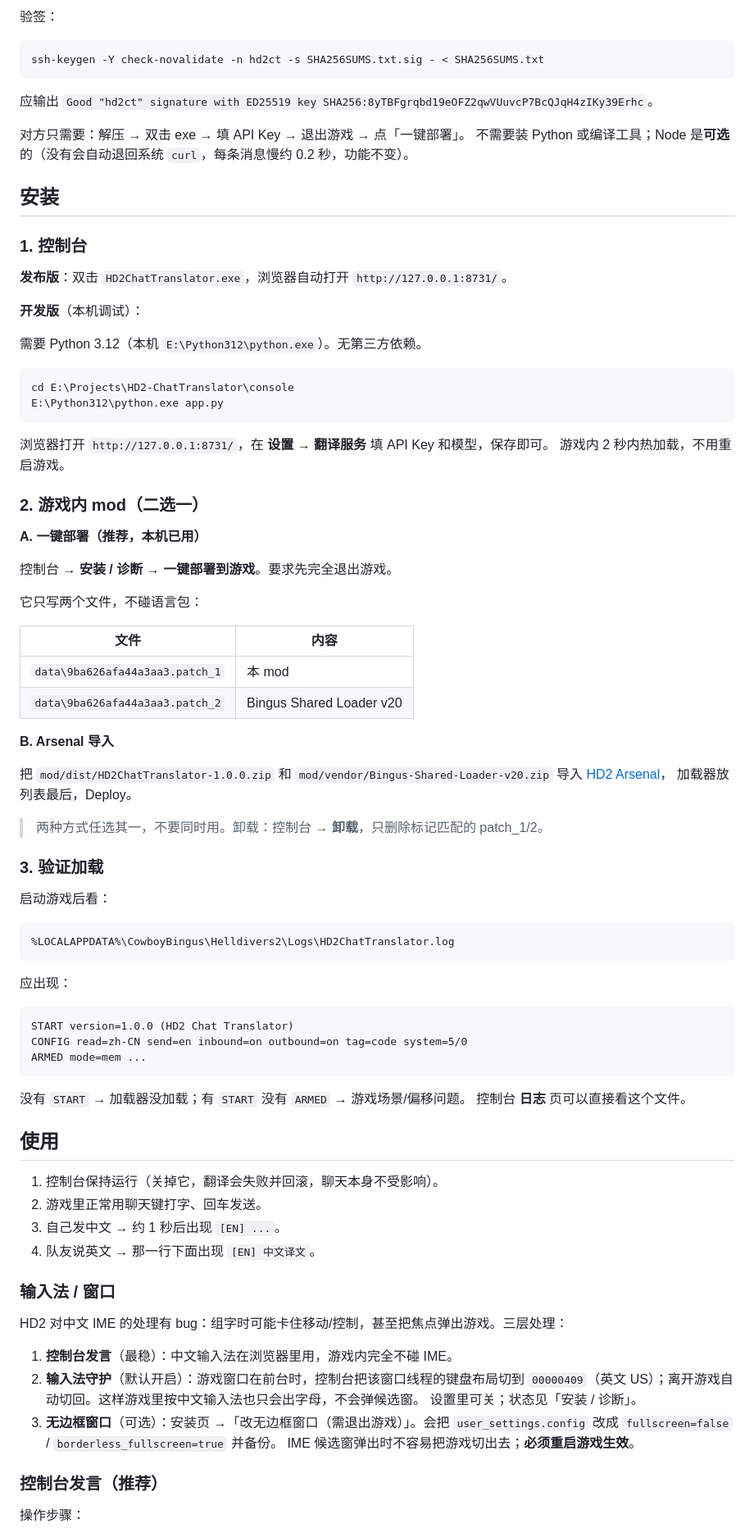
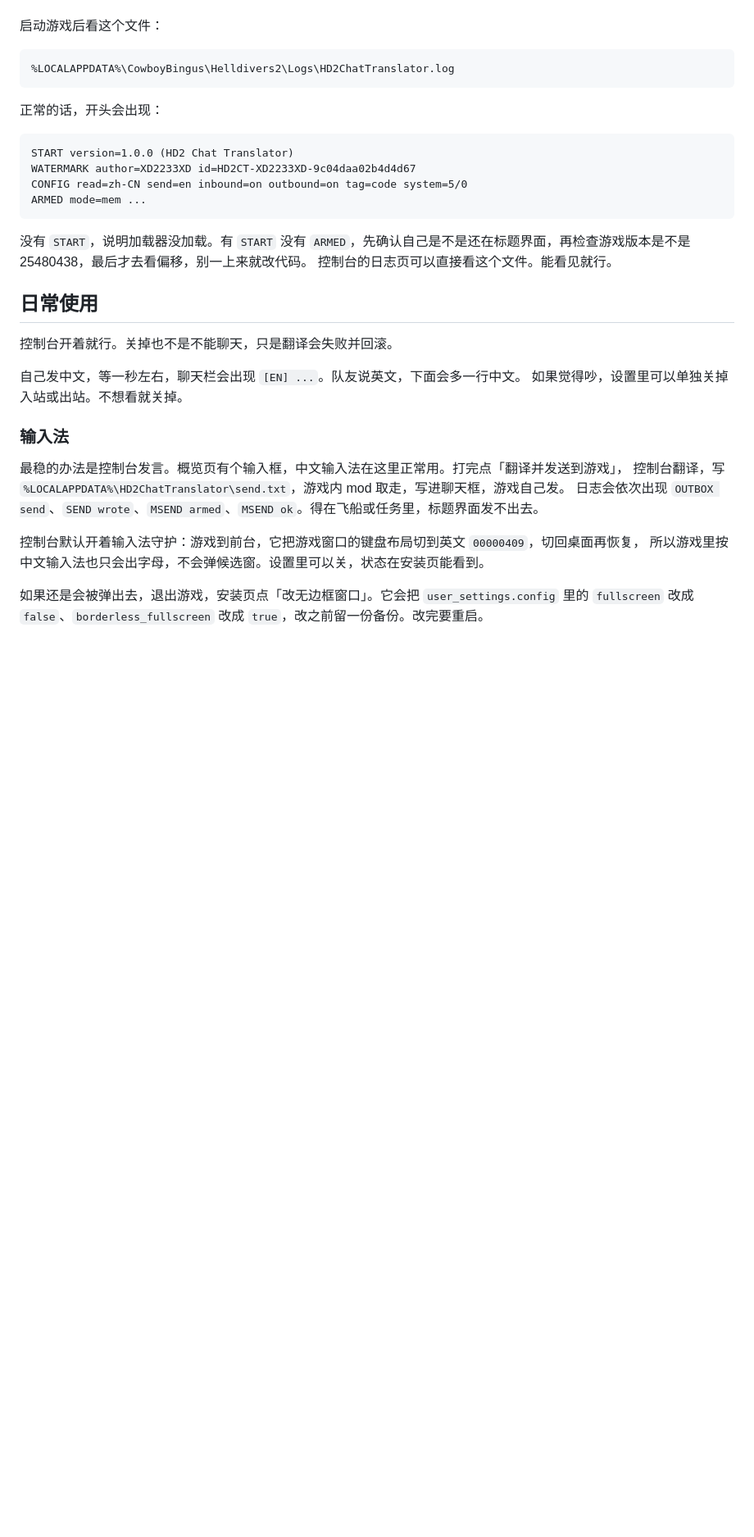
Before and after one commit to XD2233XD/HD2-ChatTranslator, a Markdown page: README.md, the part around one of its changes. Shown at 82% size. Rendered like a GitHub page; blank space fills up the shorter version.

````diff
--- a/README.md
+++ b/README.md
@@ -89,93 +78,38 @@ HD2ChatTranslator-1.0.0/
 
-验签：
-
-```cmd
-ssh-keygen -Y check-novalidate -n hd2ct -s SHA256SUMS.txt.sig - < SHA256SUMS.txt
-```
-
-应输出 `Good "hd2ct" signature with ED25519 key SHA256:8yTBFgrqbd19eOFZ2qwVUuvcP7BcQJqH4zIKy39Erhc`。
-
-对方只需要：解压 → 双击 exe → 填 API Key → 退出游戏 → 点「一键部署」。
-不需要装 Python 或编译工具；Node 是**可选**的（没有会自动退回系统 `curl`，每条消息慢约 0.2 秒，功能不变）。
-
-## 安装
-
-### 1. 控制台
-
-**发布版**：双击 `HD2ChatTranslator.exe`，浏览器自动打开 `http://127.0.0.1:8731/`。
-
-**开发版**（本机调试）：
-
-需要 Python 3.12（本机 `E:\Python312\python.exe`）。无第三方依赖。
-
-```powershell
-cd E:\Projects\HD2-ChatTranslator\console
-E:\Python312\python.exe app.py
-```
-
-浏览器打开 `http://127.0.0.1:8731/`，在 **设置 → 翻译服务** 填 API Key 和模型，保存即可。
-游戏内 2 秒内热加载，不用重启游戏。
-
-### 2. 游戏内 mod（二选一）
-
-**A. 一键部署（推荐，本机已用）**
-
-控制台 → **安装 / 诊断** → **一键部署到游戏**。要求先完全退出游戏。
-
-它只写两个文件，不碰语言包：
-
-| 文件 | 内容 |
-|---|---|
-| `data\9ba626afa44a3aa3.patch_1` | 本 mod |
-| `data\9ba626afa44a3aa3.patch_2` | Bingus Shared Loader v20 |
-
-**B. Arsenal 导入**
-
-把 `mod/dist/HD2ChatTranslator-1.0.0.zip` 和 `mod/vendor/Bingus-Shared-Loader-v20.zip`
-导入 [HD2 Arsenal](https://github.com/Orbit-Studios/hd2arsenal-release/releases)，
-加载器放列表最后，Deploy。
-
-> 两种方式任选其一，不要同时用。卸载：控制台 → **卸载**，只删除标记匹配的 patch_1/2。
-
-### 3. 验证加载
-
-启动游戏后看：
+启动游戏后看这个文件：
 
 ```
 %LOCALAPPDATA%\CowboyBingus\Helldivers2\Logs\HD2ChatTranslator.log
 ```
 
-应出现：
+正常的话，开头会出现：
 
 ```
 START version=1.0.0 (HD2 Chat Translator)
+WATERMARK author=XD2233XD id=HD2CT-XD2233XD-9c04daa02b4d4d67
 CONFIG read=zh-CN send=en inbound=on outbound=on tag=code system=5/0
 ARMED mode=mem ...
 ```
 
-没有 `START` → 加载器没加载；有 `START` 没有 `ARMED` → 游戏场景/偏移问题。
-控制台 **日志** 页可以直接看这个文件。
+没有 `START`，说明加载器没加载。有 `START` 没有 `ARMED`，先确认自己是不是还在标题界面，再检查游戏版本是不是 25480438，最后才去看偏移，别一上来就改代码。
+控制台的日志页可以直接看这个文件。能看见就行。
 
-## 使用
+## 日常使用
 
-1. 控制台保持运行（关掉它，翻译会失败并回滚，聊天本身不受影响）。
-2. 游戏里正常用聊天键打字、回车发送。
-3. 自己发中文 → 约 1 秒后出现 `[EN] ...`。
-4. 队友说英文 → 那一行下面出现 `[EN] 中文译文`。
+控制台开着就行。关掉也不是不能聊天，只是翻译会失败并回滚。
 
-### 输入法 / 窗口
+自己发中文，等一秒左右，聊天栏会出现 `[EN] ...`。队友说英文，下面会多一行中文。
+如果觉得吵，设置里可以单独关掉入站或出站。不想看就关掉。
 
-HD2 对中文 IME 的处理有 bug：组字时可能卡住移动/控制，甚至把焦点弹出游戏。三层处理：
+### 输入法
 
-1. **控制台发言**（最稳）：中文输入法在浏览器里用，游戏内完全不碰 IME。
-2. **输入法守护**（默认开启）：游戏窗口在前台时，控制台把该窗口线程的键盘布局切到
-   `00000409`（英文 US）；离开游戏自动切回。这样游戏里按中文输入法也只会出字母，不会弹候选窗。
-   设置里可关；状态见「安装 / 诊断」。
-3. **无边框窗口**（可选）：安装页 →「改无边框窗口（需退出游戏）」。会把
-   `user_settings.config` 改成 `fullscreen=false` / `borderless_fullscreen=true` 并备份。
-   IME 候选窗弹出时不容易把游戏切出去；**必须重启游戏生效**。
+最稳的办法是控制台发言。概览页有个输入框，中文输入法在这里正常用。打完点「翻译并发送到游戏」，
+控制台翻译，写 `%LOCALAPPDATA%\HD2ChatTranslator\send.txt`，游戏内 mod 取走，写进聊天框，游戏自己发。
+日志会依次出现 `OUTBOX send`、`SEND wrote`、`MSEND armed`、`MSEND ok`。得在飞船或任务里，标题界面发不出去。
 
-### 控制台发言（推荐）
+控制台默认开着输入法守护：游戏到前台，它把游戏窗口的键盘布局切到英文 `00000409`，切回桌面再恢复，
+所以游戏里按中文输入法也只会出字母，不会弹候选窗。设置里可以关，状态在安装页能看到。
 
-操作步骤：
+如果还是会被弹出去，退出游戏，安装页点「改无边框窗口」。它会把 `user_settings.config` 里的
+`fullscreen` 改成 `false`、`borderless_fullscreen` 改成 `true`，改之前留一份备份。改完要重启。
 
````
Also changed, not shown: other parts of README.md (+131 -164 lines).
